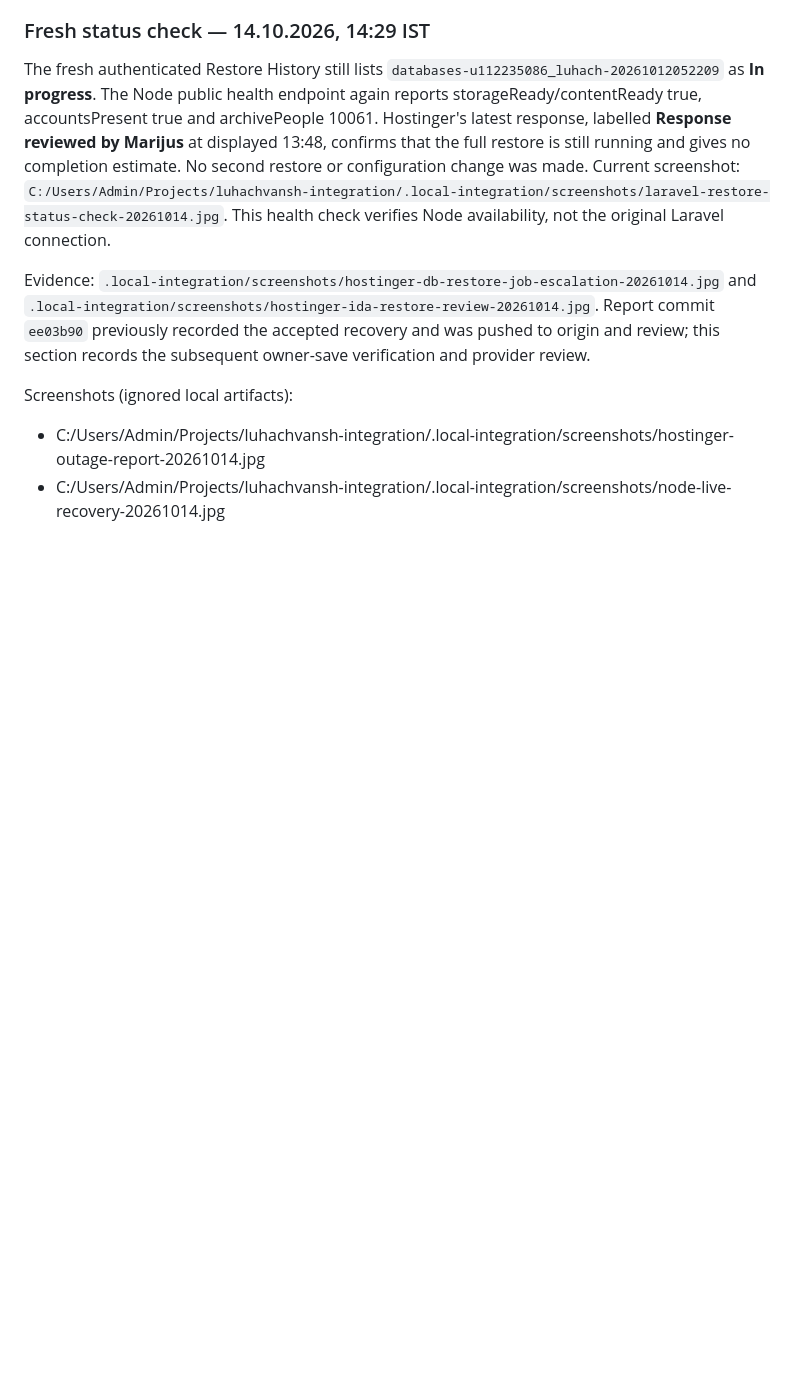
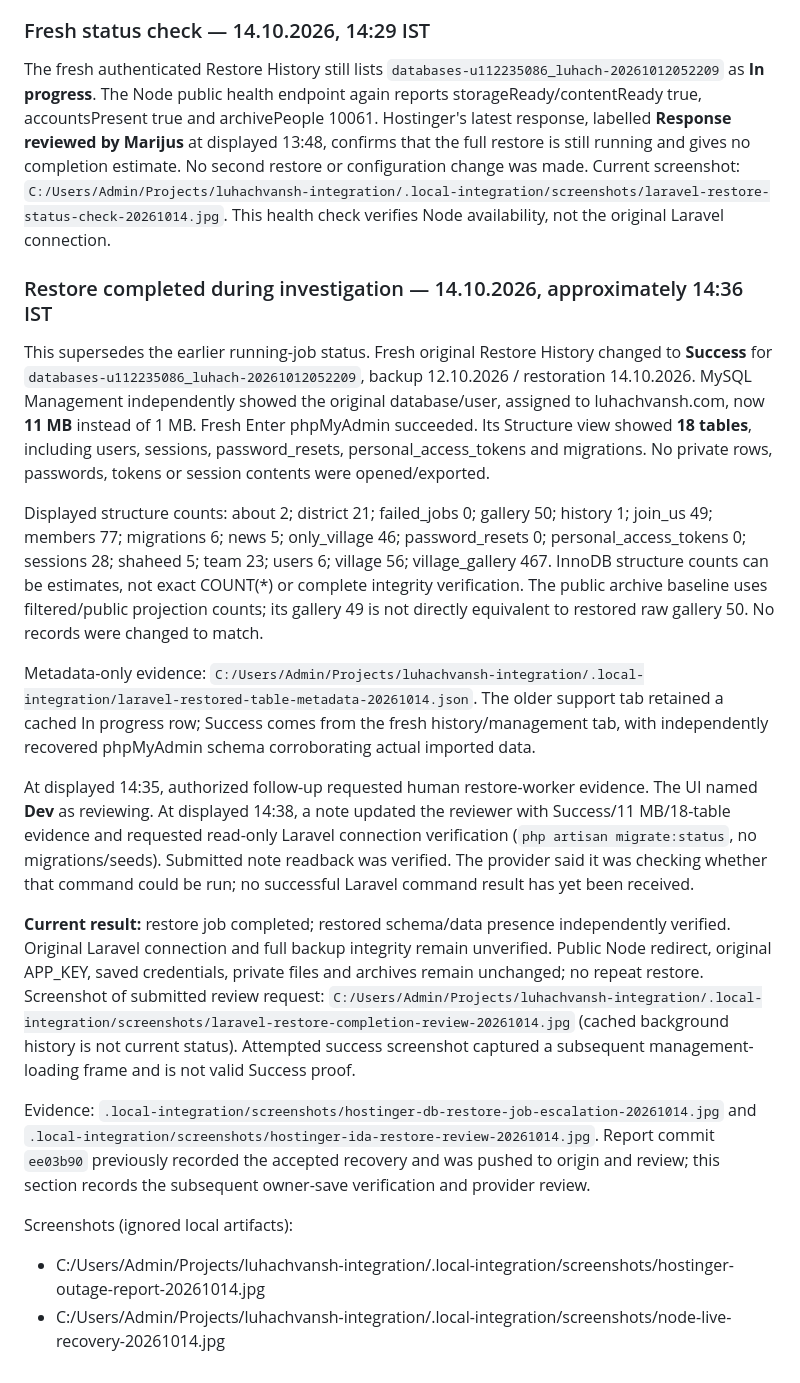
Before and after one commit to htgdigitalmarketing-prog/luhachvansh, a Markdown page: integration/AVAILABILITY-RECOVERY-2026-10-14.md, the part around the change. Drawn GitHub-style; blank space fills up the shorter version.

Commit message:
Record completed original database restore and verified schema presence

```diff
--- a/integration/AVAILABILITY-RECOVERY-2026-10-14.md
+++ b/integration/AVAILABILITY-RECOVERY-2026-10-14.md
@@ -110,6 +110,18 @@ Following the reviewed guidance, a fresh hPanel **Enter phpMyAdmin** launch from
 
 The fresh authenticated Restore History still lists `databases-u112235086_luhach-20261012052209` as **In progress**. The Node public health endpoint again reports storageReady/contentReady true, accountsPresent true and archivePeople 10061. Hostinger's latest response, labelled **Response reviewed by Marijus** at displayed 13:48, confirms that the full restore is still running and gives no completion estimate. No second restore or configuration change was made. Current screenshot: `C:/Users/Admin/Projects/luhachvansh-integration/.local-integration/screenshots/laravel-restore-status-check-20261014.jpg`. This health check verifies Node availability, not the original Laravel connection.
 
+### Restore completed during investigation — 14.10.2026, approximately 14:36 IST
+
+This supersedes the earlier running-job status. Fresh original Restore History changed to **Success** for `databases-u112235086_luhach-20261012052209`, backup 12.10.2026 / restoration 14.10.2026. MySQL Management independently showed the original database/user, assigned to luhachvansh.com, now **11 MB** instead of 1 MB. Fresh Enter phpMyAdmin succeeded. Its Structure view showed **18 tables**, including users, sessions, password_resets, personal_access_tokens and migrations. No private rows, passwords, tokens or session contents were opened/exported.
+
+Displayed structure counts: about 2; district 21; failed_jobs 0; gallery 50; history 1; join_us 49; members 77; migrations 6; news 5; only_village 46; password_resets 0; personal_access_tokens 0; sessions 28; shaheed 5; team 23; users 6; village 56; village_gallery 467. InnoDB structure counts can be estimates, not exact COUNT(*) or complete integrity verification. The public archive baseline uses filtered/public projection counts; its gallery 49 is not directly equivalent to restored raw gallery 50. No records were changed to match.
+
+Metadata-only evidence: `C:/Users/Admin/Projects/luhachvansh-integration/.local-integration/laravel-restored-table-metadata-20261014.json`. The older support tab retained a cached In progress row; Success comes from the fresh history/management tab, with independently recovered phpMyAdmin schema corroborating actual imported data.
+
+At displayed 14:35, authorized follow-up requested human restore-worker evidence. The UI named **Dev** as reviewing. At displayed 14:38, a note updated the reviewer with Success/11 MB/18-table evidence and requested read-only Laravel connection verification (`php artisan migrate:status`, no migrations/seeds). Submitted note readback was verified. The provider said it was checking whether that command could be run; no successful Laravel command result has yet been received.
+
+**Current result:** restore job completed; restored schema/data presence independently verified. Original Laravel connection and full backup integrity remain unverified. Public Node redirect, original APP_KEY, saved credentials, private files and archives remain unchanged; no repeat restore. Screenshot of submitted review request: `C:/Users/Admin/Projects/luhachvansh-integration/.local-integration/screenshots/laravel-restore-completion-review-20261014.jpg` (cached background history is not current status). Attempted success screenshot captured a subsequent management-loading frame and is not valid Success proof.
+
 Evidence: `.local-integration/screenshots/hostinger-db-restore-job-escalation-20261014.jpg` and `.local-integration/screenshots/hostinger-ida-restore-review-20261014.jpg`. Report commit `ee03b90` previously recorded the accepted recovery and was pushed to origin and review; this section records the subsequent owner-save verification and provider review.
 
 Screenshots (ignored local artifacts):
```
